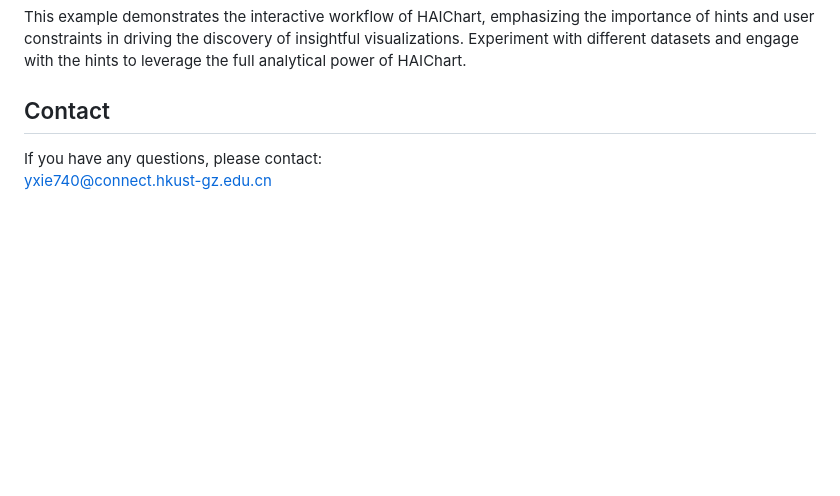
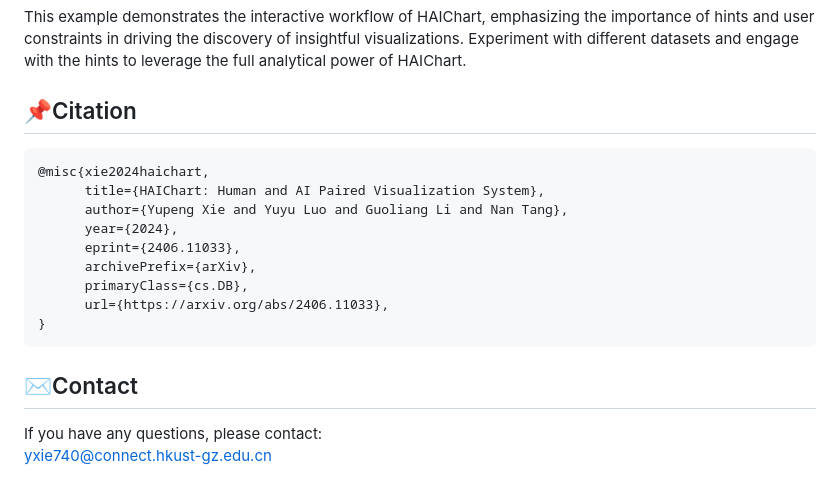
Before and after one commit to HKUSTDial/HAIChart, a Markdown page: README.md, the part around the change printed below. Drawn GitHub-style; blank space fills up the shorter version.

````diff
--- a/README.md
+++ b/README.md
@@ -55,6 +55,21 @@ python haichart.py
 
 This example demonstrates the interactive workflow of HAIChart, emphasizing the importance of hints and user constraints in driving the discovery of insightful visualizations. Experiment with different datasets and engage with the hints to leverage the full analytical power of HAIChart.
 
-## Contact
+## 📌Citation
+
+```
+@misc{xie2024haichart,
+      title={HAIChart: Human and AI Paired Visualization System},
+      author={Yupeng Xie and Yuyu Luo and Guoliang Li and Nan Tang},
+      year={2024},
+      eprint={2406.11033},
+      archivePrefix={arXiv},
+      primaryClass={cs.DB},
+      url={https://arxiv.org/abs/2406.11033},
+}
+```
+
+
+## ✉️Contact
 If you have any questions, please contact:
 yxie740@connect.hkust-gz.edu.cn
````
Also changed, not shown: other parts of README.md (+5 -5 lines).
